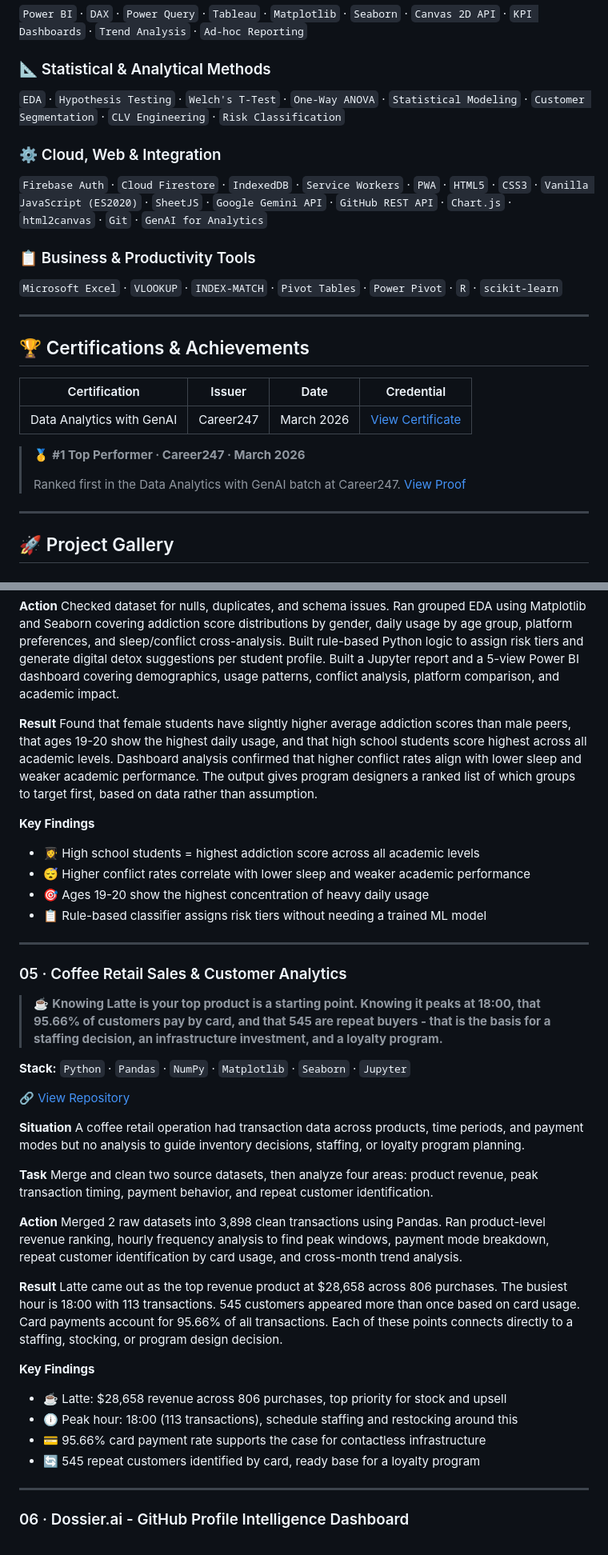
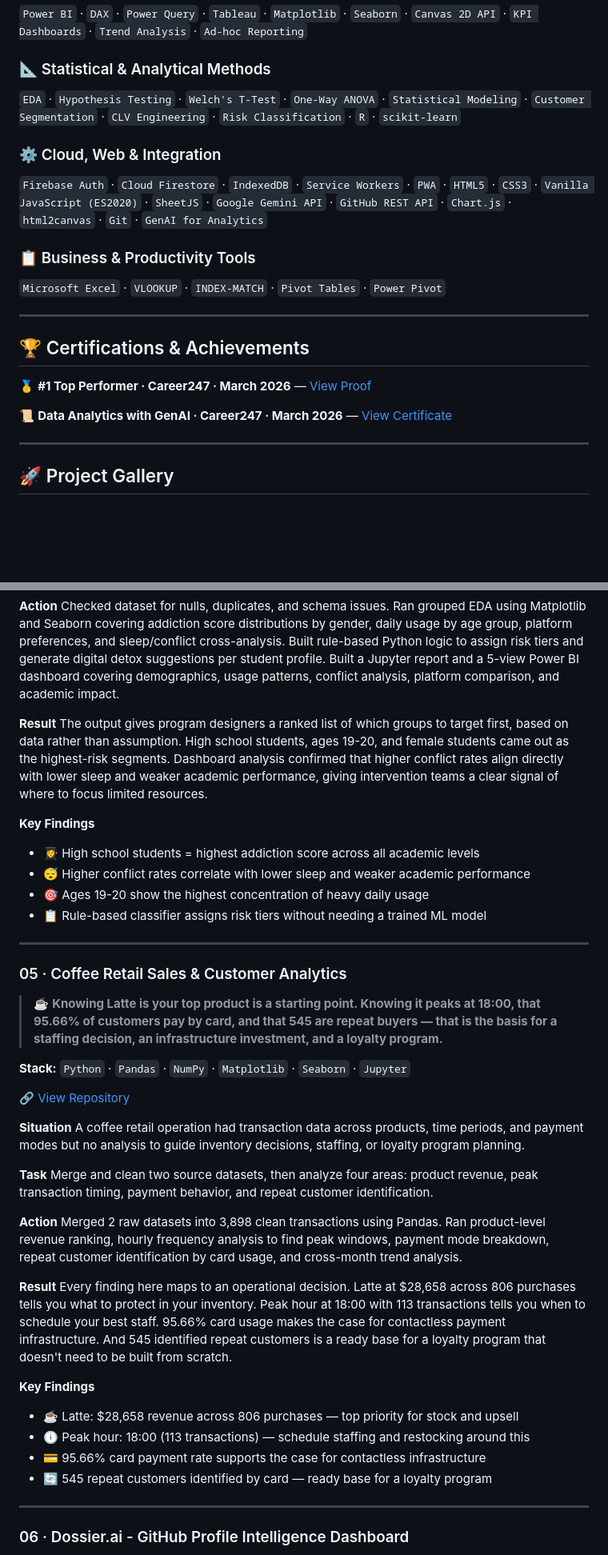
Before and after one commit to Dipjyoti-Karmakar/Dipjyoti-Karmakar, a Markdown page: README.md, 2 parts joined by grey strips. Shown at 80% size. Drawn GitHub-style; blank space fills up the shorter version.

```diff
--- a/README.md
+++ b/README.md
@@ -36,25 +38,21 @@
 `Power BI` · `DAX` · `Power Query` · `Tableau` · `Matplotlib` · `Seaborn` · `Canvas 2D API` · `KPI Dashboards` · `Trend Analysis` · `Ad-hoc Reporting`
 
 ### 📐 Statistical & Analytical Methods
-`EDA` · `Hypothesis Testing` · `Welch's T-Test` · `One-Way ANOVA` · `Statistical Modeling` · `Customer Segmentation` · `CLV Engineering` · `Risk Classification`
+`EDA` · `Hypothesis Testing` · `Welch's T-Test` · `One-Way ANOVA` · `Statistical Modeling` · `Customer Segmentation` · `CLV Engineering` · `Risk Classification` · `R` · `scikit-learn`
 
 ### ⚙️ Cloud, Web & Integration
 `Firebase Auth` · `Cloud Firestore` · `IndexedDB` · `Service Workers` · `PWA` · `HTML5` · `CSS3` · `Vanilla JavaScript (ES2020)` · `SheetJS` · `Google Gemini API` · `GitHub REST API` · `Chart.js` · `html2canvas` · `Git` · `GenAI for Analytics`
 
 ### 📋 Business & Productivity Tools
-`Microsoft Excel` · `VLOOKUP` · `INDEX-MATCH` · `Pivot Tables` · `Power Pivot` · `R` · `scikit-learn`
+`Microsoft Excel` · `VLOOKUP` · `INDEX-MATCH` · `Pivot Tables` · `Power Pivot`
 
 ---
 
 ## 🏆 Certifications & Achievements
 
-| Certification | Issuer | Date | Credential |
-|---|---|---|---|
-| Data Analytics with GenAI | Career247 | March 2026 | [View Certificate](https://drive.google.com/file/d/1ocjO1p7GAp4SfaA71yxUf5U7x8s1UNWO/view?usp=sharing) |
+🥇 **#1 Top Performer · Career247 · March 2026** — [View Proof](https://drive.google.com/file/d/11_z6inyomCbX-C26laU1CM3oadTsY9wP/view?usp=sharing)
 
-> 🥇 **#1 Top Performer · Career247 · March 2026**
->
-> Ranked first in the Data Analytics with GenAI batch at Career247. [View Proof](https://drive.google.com/file/d/11_z6inyomCbX-C26laU1CM3oadTsY9wP/view?usp=sharing)
+📜 **Data Analytics with GenAI · Career247 · March 2026** — [View Certificate](https://drive.google.com/file/d/1ocjO1p7GAp4SfaA71yxUf5U7x8s1UNWO/view?usp=sharing)
 
 ---
 
@@ -245,7 +243,7 @@ Analyze student social media behavior data to find patterns in addiction risk by
 Checked dataset for nulls, duplicates, and schema issues. Ran grouped EDA using Matplotlib and Seaborn covering addiction score distributions by gender, daily usage by age group, platform preferences, and sleep/conflict cross-analysis. Built rule-based Python logic to assign risk tiers and generate digital detox suggestions per student profile. Built a Jupyter report and a 5-view Power BI dashboard covering demographics, usage patterns, conflict analysis, platform comparison, and academic impact.
 
 **Result**
-Found that female students have slightly higher average addiction scores than male peers, that ages 19-20 show the highest daily usage, and that high school students score highest across all academic levels. Dashboard analysis confirmed that higher conflict rates align with lower sleep and weaker academic performance. The output gives program designers a ranked list of which groups to target first, based on data rather than assumption.
+The output gives program designers a ranked list of which groups to target first, based on data rather than assumption. High school students, ages 19-20, and female students came out as the highest-risk segments. Dashboard analysis confirmed that higher conflict rates align directly with lower sleep and weaker academic performance, giving intervention teams a clear signal of where to focus limited resources.
 
 **Key Findings**
 - 👩‍🎓 High school students = highest addiction score across all academic levels
@@ -257,7 +255,7 @@ Found that female students have slightly higher average addiction scores than ma
 
 ### 05 · Coffee Retail Sales & Customer Analytics
 
-> ☕ **Knowing Latte is your top product is a starting point. Knowing it peaks at 18:00, that 95.66% of customers pay by card, and that 545 are repeat buyers - that is the basis for a staffing decision, an infrastructure investment, and a loyalty program.**
+> ☕ **Knowing Latte is your top product is a starting point. Knowing it peaks at 18:00, that 95.66% of customers pay by card, and that 545 are repeat buyers — that is the basis for a staffing decision, an infrastructure investment, and a loyalty program.**
 
 **Stack:** `Python` · `Pandas` · `NumPy` · `Matplotlib` · `Seaborn` · `Jupyter`
 
@@ -273,13 +271,13 @@ Merge and clean two source datasets, then analyze four areas: product revenue, p
 Merged 2 raw datasets into 3,898 clean transactions using Pandas. Ran product-level revenue ranking, hourly frequency analysis to find peak windows, payment mode breakdown, repeat customer identification by card usage, and cross-month trend analysis.
 
 **Result**
-Latte came out as the top revenue product at $28,658 across 806 purchases. The busiest hour is 18:00 with 113 transactions. 545 customers appeared more than once based on card usage. Card payments account for 95.66% of all transactions. Each of these points connects directly to a staffing, stocking, or program design decision.
+Every finding here maps to an operational decision. Latte at $28,658 across 806 purchases tells you what to protect in your inventory. Peak hour at 18:00 with 113 transactions tells you when to schedule your best staff. 95.66% card usage makes the case for contactless payment infrastructure. And 545 identified repeat customers is a ready base for a loyalty program that doesn't need to be built from scratch.
 
 **Key Findings**
-- ☕ Latte: $28,658 revenue across 806 purchases, top priority for stock and upsell
-- 🕕 Peak hour: 18:00 (113 transactions), schedule staffing and restocking around this
+- ☕ Latte: $28,658 revenue across 806 purchases — top priority for stock and upsell
+- 🕕 Peak hour: 18:00 (113 transactions) — schedule staffing and restocking around this
 - 💳 95.66% card payment rate supports the case for contactless infrastructure
-- 🔄 545 repeat customers identified by card, ready base for a loyalty program
+- 🔄 545 repeat customers identified by card — ready base for a loyalty program
 
 ---
 
```
Also changed, not shown: other parts of README.md (+12 -10 lines).
